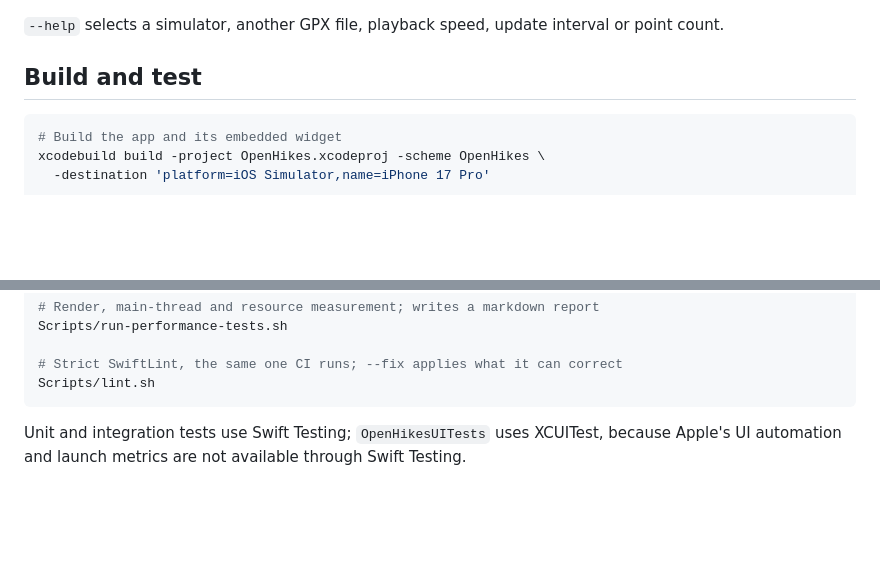
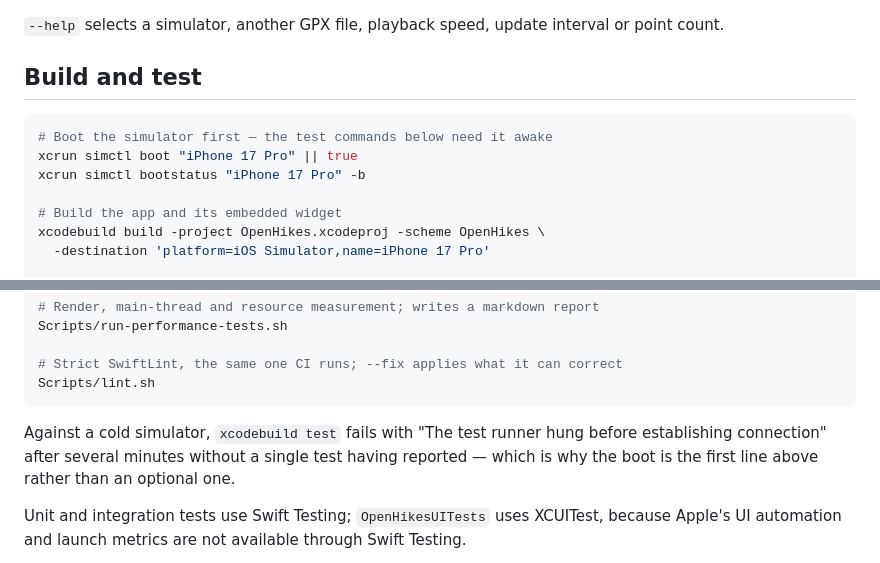
Before and after one commit to ZsomborRajki/OpenHikes, a Markdown page: README.md, 2 parts joined by grey strips. GitHub-like rendering; blank space fills up the shorter version.

````diff
--- a/README.md
+++ b/README.md
@@ -59,6 +59,10 @@ Scripts/simulate-hike.sh stop           # stop and clear location playback
 ## Build and test
 
 ```sh
+# Boot the simulator first — the test commands below need it awake
+xcrun simctl boot "iPhone 17 Pro" || true
+xcrun simctl bootstatus "iPhone 17 Pro" -b
+
 # Build the app and its embedded widget
 xcodebuild build -project OpenHikes.xcodeproj -scheme OpenHikes \
   -destination 'platform=iOS Simulator,name=iPhone 17 Pro'
@@ -81,6 +85,8 @@ Scripts/run-performance-tests.sh
 # Strict SwiftLint, the same one CI runs; --fix applies what it can correct
 Scripts/lint.sh
 ```
+
+Against a cold simulator, `xcodebuild test` fails with "The test runner hung before establishing connection" after several minutes without a single test having reported — which is why the boot is the first line above rather than an optional one.
 
 Unit and integration tests use Swift Testing; `OpenHikesUITests` uses XCUITest, because Apple's UI automation and launch metrics are not available through Swift Testing.
 
````
Also changed, not shown: .github/copilot-instructions.md (+8 -0 lines), AGENTS.md (+11 -0 lines).
